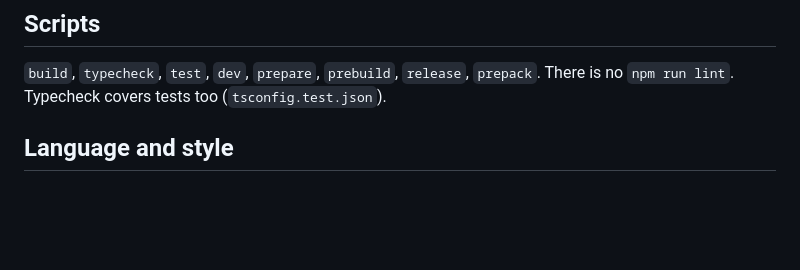
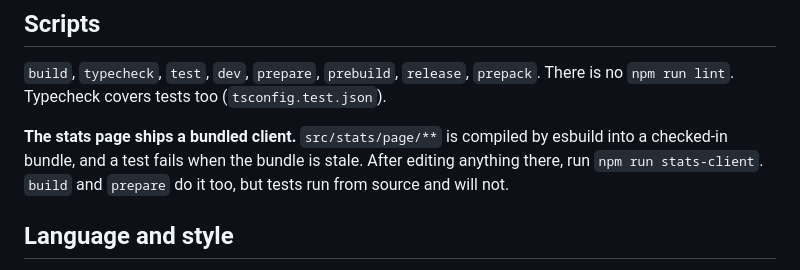
Before and after one commit to ekamran/polyglots, a Markdown page: CLAUDE.md, the part around the change. Drawn GitHub-style; blank space fills up the shorter version.

```diff
--- a/CLAUDE.md
+++ b/CLAUDE.md
@@ -53,6 +53,11 @@ homes; follow that.
 
 `build`, `typecheck`, `test`, `dev`, `prepare`, `prebuild`, `release`, `prepack`.
 There is no `npm run lint`. Typecheck covers tests too (`tsconfig.test.json`).
+
+**The stats page ships a bundled client.** `src/stats/page/**` is compiled by
+esbuild into a checked-in bundle, and a test fails when the bundle is stale. After
+editing anything there, run `npm run stats-client`. `build` and `prepare` do it
+too, but tests run from source and will not.
 
 ## Language and style
 
```
Also changed, not shown: app/CHANGELOG.md (+6 -0 lines).
